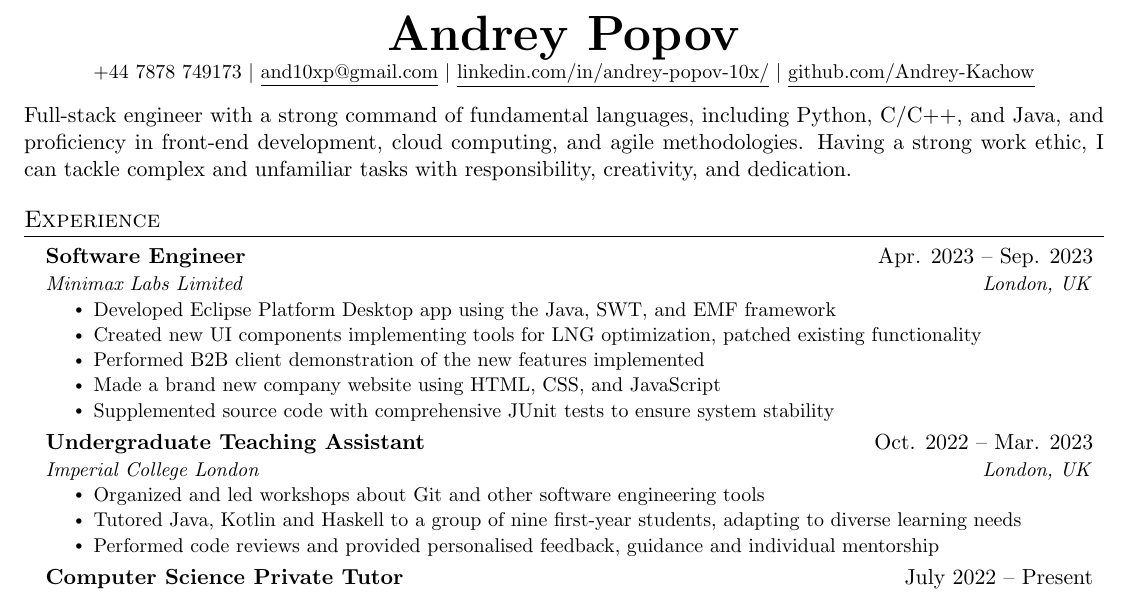
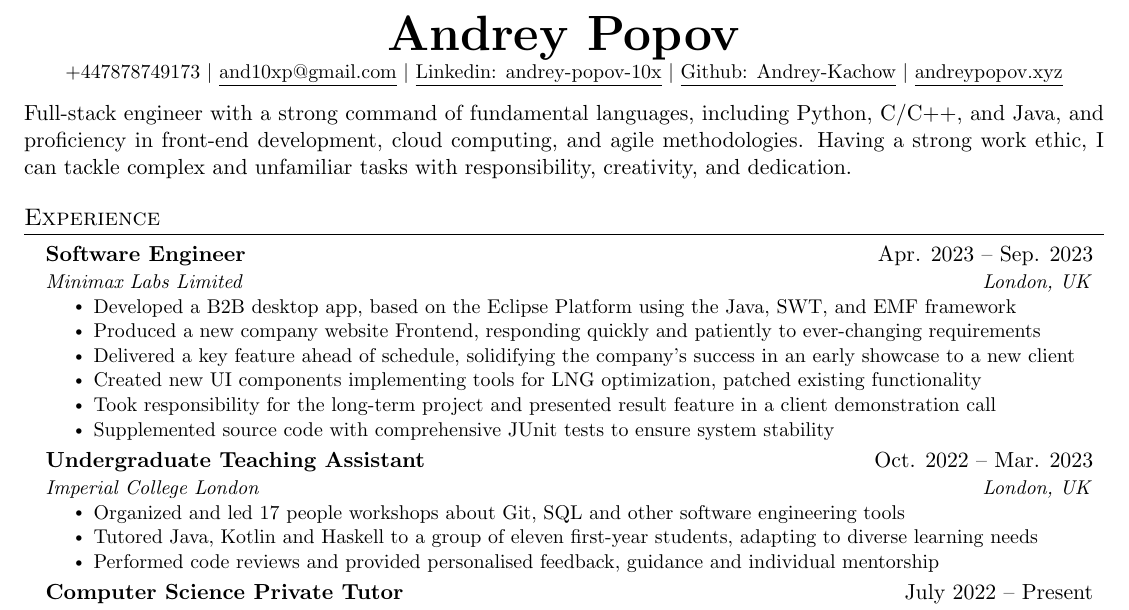
Before and after one commit to Andrey-Kachow/AndreyPopovPersonalWebsite, a LaTeX document (tex/ip.tex): part of the page, cut so that both start at the same text. Compiled offline with pdfLaTeX.

Commit message:
CV update @

```diff
--- a/tex/ip.tex
+++ b/tex/ip.tex
@@ -95,9 +95,10 @@
 
 \begin{center}
     \textbf{\Huge \scshape Andrey Popov} \\ \vspace{1pt}
-    \small +44 7878 749173 $|$ \href{mailto:x@x.com}{\underline{and10xp@gmail.com}} $|$
-    \href{https://www.linkedin.com/in/andrey-popov-10x/}{\underline{linkedin.com/in/andrey-popov-10x/}} $|$
-    \href{https://github.com/Andrey-Kachow}{\underline{github.com/Andrey-Kachow}}
+    \small +447878749173 $|$ \href{mailto:x@x.com}{\underline{and10xp@gmail.com}} $|$
+    \href{https://www.linkedin.com/in/andrey-popov-10x/}{\underline{Linkedin: andrey-popov-10x}} $|$
+    \href{https://github.com/Andrey-Kachow}{\underline{Github: Andrey-Kachow}} $|$
+    \href{http://andreypopov.xyz/}{\underline{andreypopov.xyz}}
 \end{center}
 
 \begin{justify}
@@ -113,10 +114,11 @@ Having a strong work ethic, I can tackle complex and unfamiliar tasks with respo
       {Software Engineer}{Apr. 2023 -- Sep. 2023}
       {Minimax Labs Limited}{London, UK}
       \resumeItemListStart
-        \resumeItem{Developed Eclipse Platform Desktop app using the Java, SWT, and EMF framework}
+        \resumeItem{Developed a B2B desktop app, based on the Eclipse Platform using the Java, SWT, and EMF framework}
+        \resumeItem{Produced a new company website Frontend, responding quickly and patiently to ever-changing requirements}
+        \resumeItem{Delivered a key feature ahead of schedule, solidifying the company's success in an early showcase to a new client}
         \resumeItem{Created new UI components implementing tools for LNG optimization, patched existing functionality}
-        \resumeItem{Performed B2B client demonstration of the new features implemented}
-        \resumeItem{Made a brand new company website using HTML, CSS, and JavaScript}
+        \resumeItem{Took responsibility for the long-term project and presented result feature in a client demonstration call}
         \resumeItem{Supplemented source code with comprehensive JUnit tests to ensure system stability}
       \resumeItemListEnd
 
@@ -124,8 +126,8 @@ Having a strong work ethic, I can tackle complex and unfamiliar tasks with respo
       {Undergraduate Teaching Assistant}{Oct. 2022 -- Mar. 2023}
       {Imperial College London}{London, UK}
       \resumeItemListStart
-        \resumeItem{Organized and led workshops about Git and other software engineering tools}
-        \resumeItem{Tutored Java, Kotlin and Haskell to a group of nine first-year students, adapting to diverse learning needs}
+        \resumeItem{Organized and led 17 people workshops about Git, SQL and other software engineering tools}
+        \resumeItem{Tutored Java, Kotlin and Haskell to a group of eleven first-year students, adapting to diverse learning needs}
         \resumeItem{Performed code reviews and provided personalised feedback, guidance and individual mentorship}
     \resumeItemListEnd
 
```
